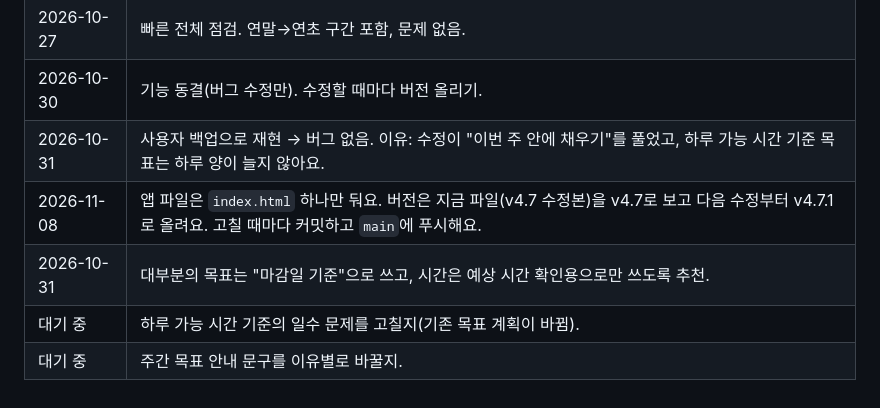
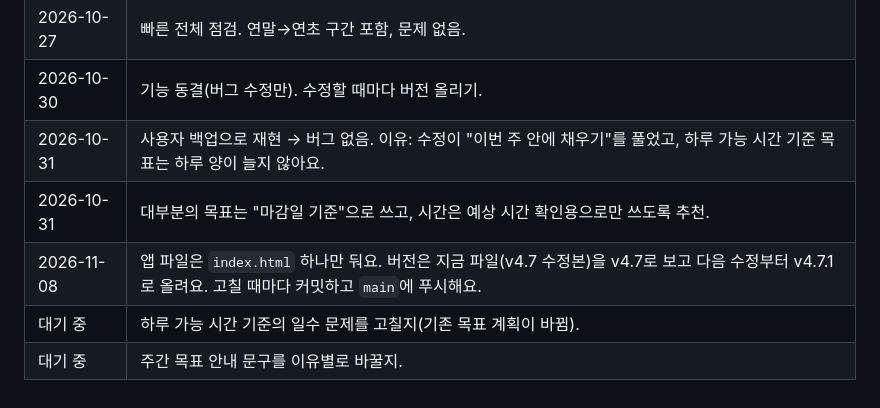
Before and after one commit to ioochoi43-sudo/focuscalculate, a Markdown page: HISTORY.md, the part around the change. Drawn GitHub-style.

Commit message:
HISTORY.md: keep decision table in date order
Co-Authored-By: Claude Opus 5.5 <noreply@anthropic.com>
Claude-Session: https://claude.ai/code/session_01ALwpCPVUtncA95rP3rqBFw

```diff
--- a/HISTORY.md
+++ b/HISTORY.md
@@ -73,7 +73,7 @@
 | 2026-10-27 | 빠른 전체 점검. 연말→연초 구간 포함, 문제 없음. |
 | 2026-10-30 | 기능 동결(버그 수정만). 수정할 때마다 버전 올리기. |
 | 2026-10-31 | 사용자 백업으로 재현 → 버그 없음. 이유: 수정이 "이번 주 안에 채우기"를 풀었고, 하루 가능 시간 기준 목표는 하루 양이 늘지 않아요. |
+| 2026-10-31 | 대부분의 목표는 "마감일 기준"으로 쓰고, 시간은 예상 시간 확인용으로만 쓰도록 추천. |
 | 2026-11-08 | 앱 파일은 `index.html` 하나만 둬요. 버전은 지금 파일(v4.7 수정본)을 v4.7로 보고 다음 수정부터 v4.7.1로 올려요. 고칠 때마다 커밋하고 `main`에 푸시해요. |
-| 2026-10-31 | 대부분의 목표는 "마감일 기준"으로 쓰고, 시간은 예상 시간 확인용으로만 쓰도록 추천. |
 | 대기 중 | 하루 가능 시간 기준의 일수 문제를 고칠지(기존 목표 계획이 바뀜). |
 | 대기 중 | 주간 목표 안내 문구를 이유별로 바꿀지. |
```
